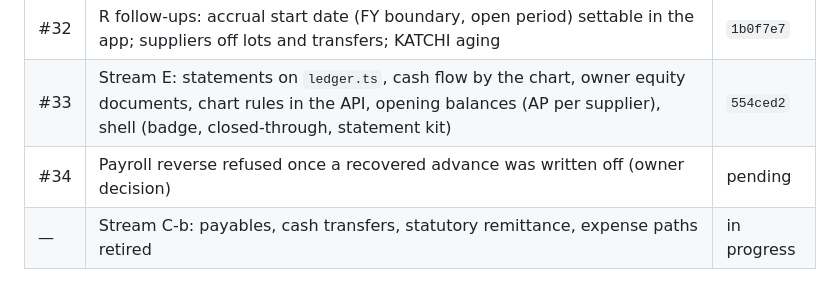
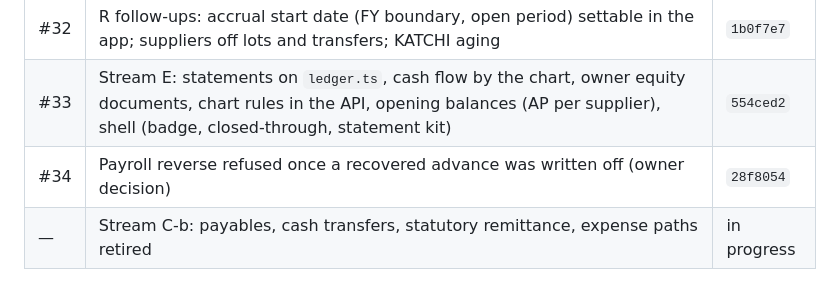
Before and after one commit to izhanjunaid/cold-store-claudecode, a Markdown page: docs/25_accounting_consolidation.md, the part around the change. Rendered like a GitHub page.

Commit message:
docs(25): #34 merged as 28f8054
Co-Authored-By: Claude Opus 5.5 <noreply@anthropic.com>
Claude-Session: https://claude.ai/code/session_01FLV1DEkPsD89JiceSCrLau

```diff
--- a/docs/25_accounting_consolidation.md
+++ b/docs/25_accounting_consolidation.md
@@ -645,7 +645,7 @@ contractions (REVERSED enum value, `cash_flow_section`, `other_deductions_pkr`,
 | #31 | Stream R: receivables on the party's control account, receipts, dishonour by chain, credit notes, settlement, AR read model, surcharge invoices, accrual policy, billing rules, numbering | `5994ba4` |
 | #32 | R follow-ups: accrual start date (FY boundary, open period) settable in the app; suppliers off lots and transfers; KATCHI aging | `1b0f7e7` |
 | #33 | Stream E: statements on `ledger.ts`, cash flow by the chart, owner equity documents, chart rules in the API, opening balances (AP per supplier), shell (badge, closed-through, statement kit) | `554ced2` |
-| #34 | Payroll reverse refused once a recovered advance was written off (owner decision) | pending |
+| #34 | Payroll reverse refused once a recovered advance was written off (owner decision) | `28f8054` |
 | — | Stream C-b: payables, cash transfers, statutory remittance, expense paths retired | in progress |
 
 ### Release decision (owner, 2026-10-04)
```
